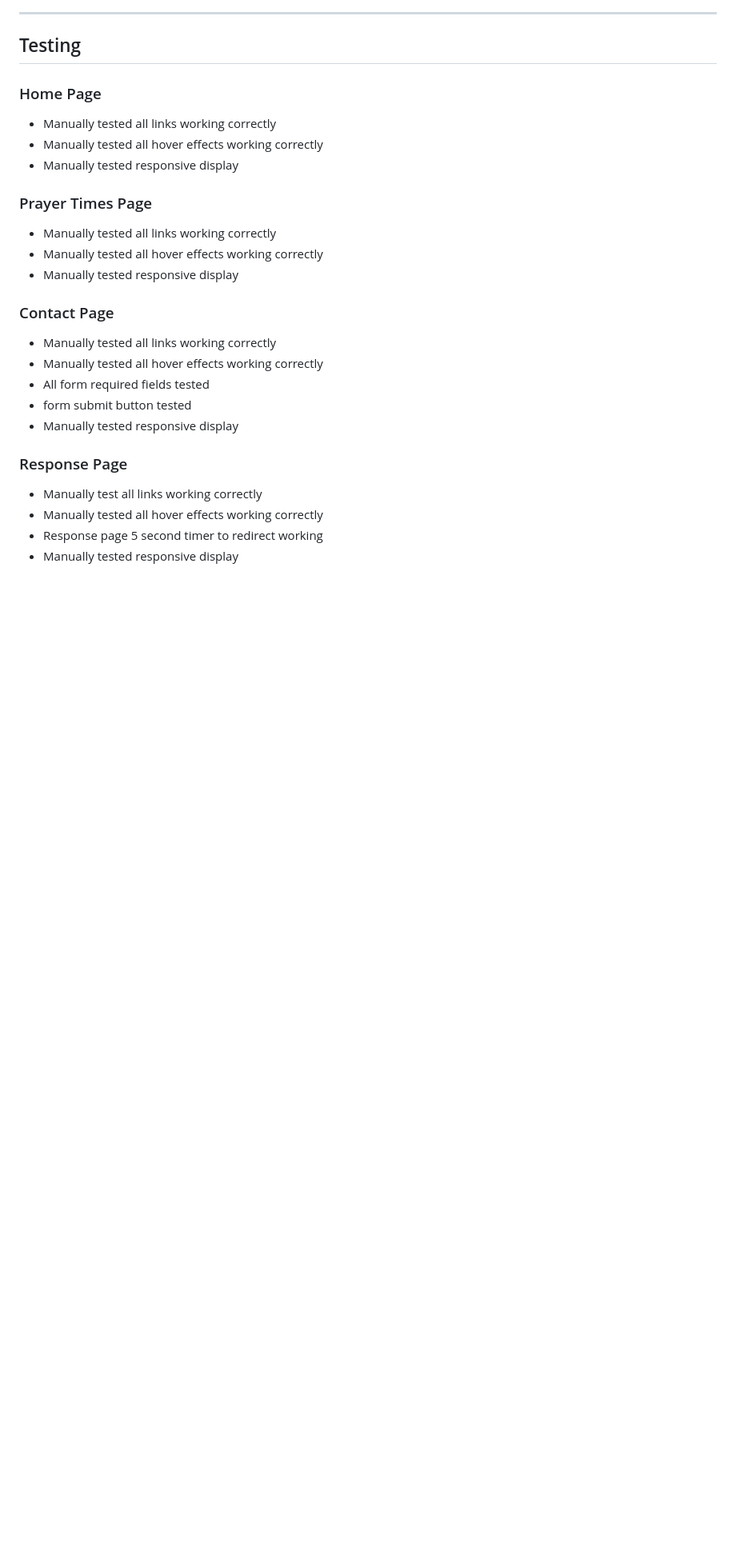
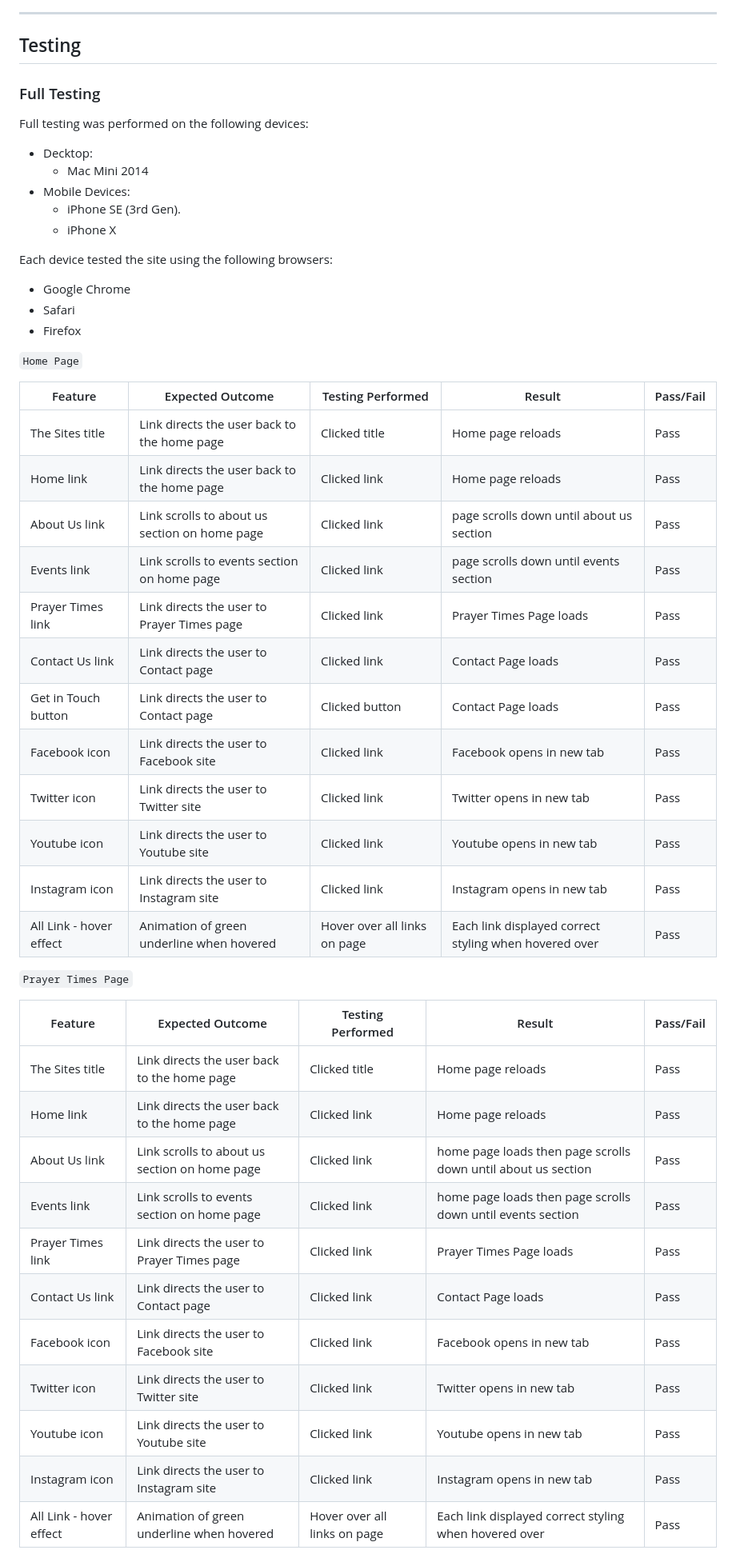
Before and after one commit to Hussain-Naik/PP1-Masjid-E-Rizwan, a Markdown page: README.md, the part around the change printed below. Shown: that part at 80% size. Drawn GitHub-style; blank space fills up the shorter version.

Commit message:
Add testing in table format

```diff
--- a/README.md
+++ b/README.md
@@ -139,28 +139,53 @@
 ---
 ## Testing
 
-### Home Page
-- Manually tested all links working correctly
-- Manually tested all hover effects working correctly
-- Manually tested responsive display
+### Full Testing
 
-### Prayer Times Page
+Full testing was performed on the following devices:
 
-- Manually tested all links working correctly
-- Manually tested all hover effects working correctly
-- Manually tested responsive display
+- Decktop:
+  - Mac Mini 2014
+- Mobile Devices:
+  * iPhone SE (3rd Gen).
+  * iPhone X
 
-### Contact Page
 
-- Manually tested all links working correctly
-- Manually tested all hover effects working correctly
-- All form required fields tested
-- form submit button tested
-- Manually tested responsive display
+Each device tested the site using the following browsers:
 
-### Response Page
+* Google Chrome
+* Safari
+* Firefox
 
-- Manually test all links working correctly
-- Manually tested all hover effects working correctly
-- Response page 5 second timer to redirect working
-- Manually tested responsive display
+`Home Page`
+
+| Feature | Expected Outcome | Testing Performed | Result | Pass/Fail |
+| --- | --- | --- | --- | --- |
+| The Sites title | Link directs the user back to the home page | Clicked title | Home page reloads | Pass |
+| Home link | Link directs the user back to the home page | Clicked link | Home page reloads | Pass |
+| About Us link | Link scrolls to about us section on home page | Clicked link | page scrolls down until about us section | Pass |
+| Events link | Link scrolls to events section on home page | Clicked link | page scrolls down until events section | Pass |
+| Prayer Times link | Link directs the user to Prayer Times page | Clicked link | Prayer Times Page loads | Pass |
+| Contact Us link | Link directs the user to Contact page | Clicked link | Contact Page loads | Pass |
+| Get in Touch button | Link directs the user to Contact page | Clicked button | Contact Page loads | Pass |
+| Facebook icon | Link directs the user to Facebook site | Clicked link | Facebook opens in new tab | Pass |
+| Twitter icon | Link directs the user to Twitter site | Clicked link | Twitter opens in new tab | Pass |
+| Youtube icon | Link directs the user to Youtube site | Clicked link | Youtube opens in new tab | Pass |
+| Instagram icon | Link directs the user to Instagram site | Clicked link | Instagram opens in new tab | Pass |
+| All Link - hover effect | Animation of green underline when hovered | Hover over all links on page | Each link displayed correct styling when hovered over | Pass |
+
+`Prayer Times Page`
+
+| Feature | Expected Outcome | Testing Performed | Result | Pass/Fail |
+| --- | --- | --- | --- | --- |
+| The Sites title | Link directs the user back to the home page | Clicked title | Home page reloads | Pass |
+| Home link | Link directs the user back to the home page | Clicked link | Home page reloads | Pass |
+| About Us link | Link scrolls to about us section on home page | Clicked link | home page loads then page scrolls down until about us section | Pass |
+| Events link | Link scrolls to events section on home page | Clicked link | home page loads then page scrolls down until events section | Pass |
+| Prayer Times link | Link directs the user to Prayer Times page | Clicked link | Prayer Times Page loads | Pass |
+| Contact Us link | Link directs the user to Contact page | Clicked link | Contact Page loads | Pass |
+| Facebook icon | Link directs the user to Facebook site | Clicked link | Facebook opens in new tab | Pass |
+| Twitter icon | Link directs the user to Twitter site | Clicked link | Twitter opens in new tab | Pass |
+| Youtube icon | Link directs the user to Youtube site | Clicked link | Youtube opens in new tab | Pass |
+| Instagram icon | Link directs the user to Instagram site | Clicked link | Instagram opens in new tab | Pass |
+| All Link - hover effect | Animation of green underline when hovered | Hover over all links on page | Each link displayed correct styling when hovered over | Pass |
+
```
Also changed, not shown: other parts of README.md (+33 -0 lines).
